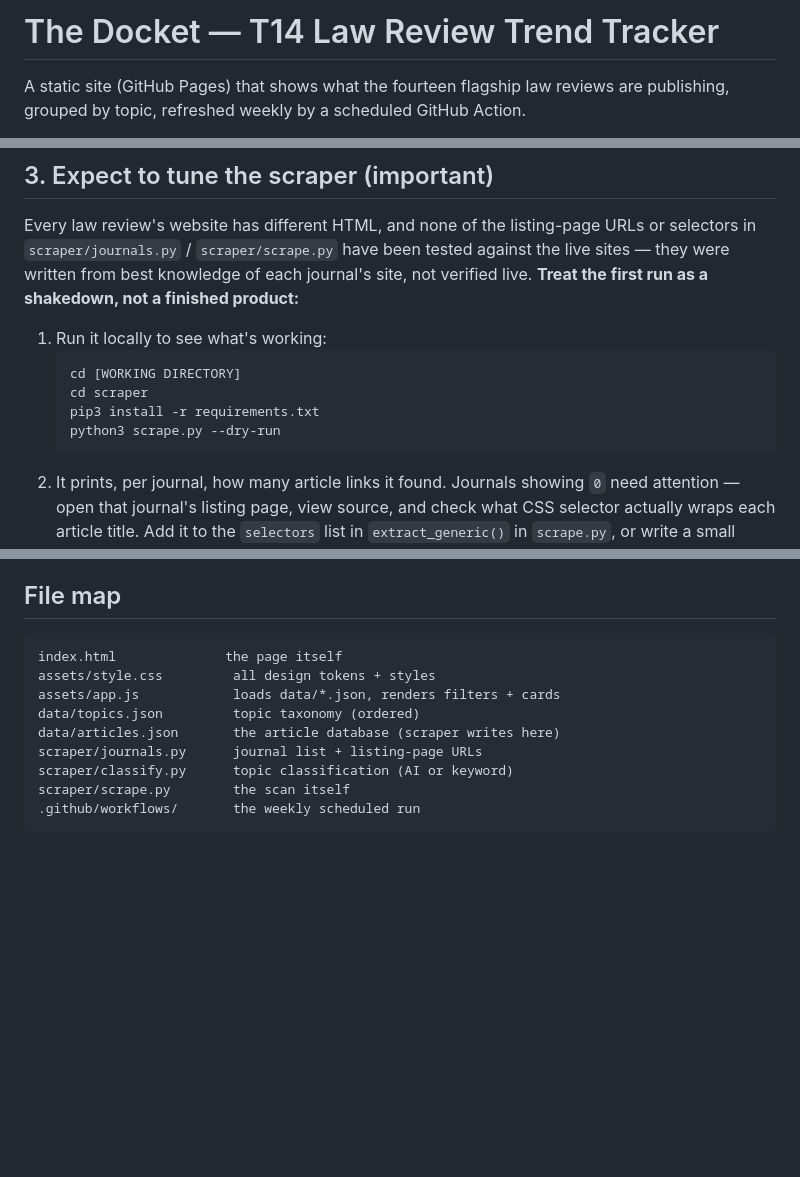
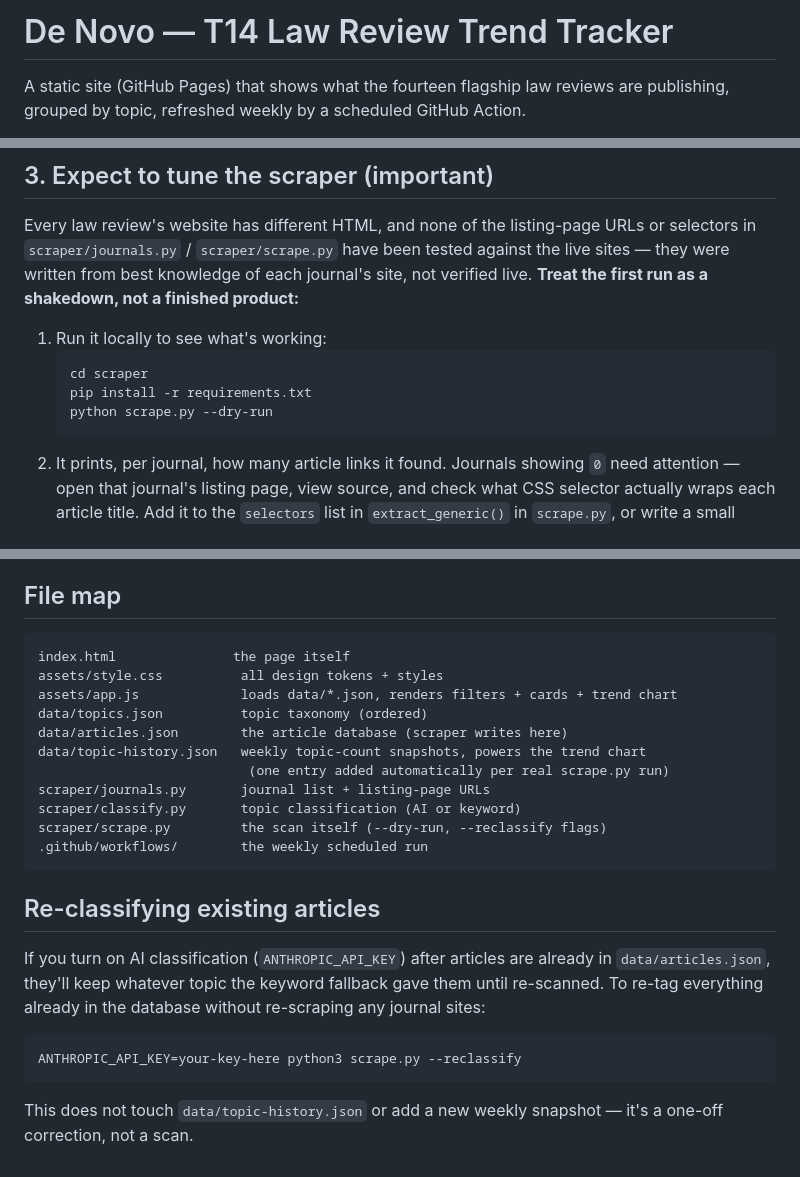
Before and after one commit to profdalton/T14_law_journal_trends, a Markdown page: README.md, 3 parts joined by grey strips. Rendered like a GitHub page; blank space fills up the shorter version.

````diff
--- a/README.md
+++ b/README.md
@@ -1,4 +1,4 @@
-# The Docket — T14 Law Review Trend Tracker
+# De Novo — T14 Law Review Trend Tracker
 
 A static site (GitHub Pages) that shows what the fourteen flagship
 law reviews are publishing, grouped by topic, refreshed weekly by a
@@ -54,10 +54,9 @@ product:**
 
 1. Run it locally to see what's working:
    ```
-   cd [WORKING DIRECTORY]
    cd scraper
-   pip3 install -r requirements.txt
-   python3 scrape.py --dry-run
+   pip install -r requirements.txt
+   python scrape.py --dry-run
    ```
 2. It prints, per journal, how many article links it found. Journals
    showing `0` need attention — open that journal's listing page,
@@ -92,13 +91,29 @@ something's wrong with the setup.
 ## File map
 
 ```
-index.html              the page itself
-assets/style.css         all design tokens + styles
-assets/app.js            loads data/*.json, renders filters + cards
-data/topics.json         topic taxonomy (ordered)
-data/articles.json       the article database (scraper writes here)
-scraper/journals.py      journal list + listing-page URLs
-scraper/classify.py      topic classification (AI or keyword)
-scraper/scrape.py        the scan itself
-.github/workflows/       the weekly scheduled run
+index.html               the page itself
+assets/style.css          all design tokens + styles
+assets/app.js             loads data/*.json, renders filters + cards + trend chart
+data/topics.json          topic taxonomy (ordered)
+data/articles.json        the article database (scraper writes here)
+data/topic-history.json   weekly topic-count snapshots, powers the trend chart
+                           (one entry added automatically per real scrape.py run)
+scraper/journals.py       journal list + listing-page URLs
+scraper/classify.py       topic classification (AI or keyword)
+scraper/scrape.py         the scan itself (--dry-run, --reclassify flags)
+.github/workflows/        the weekly scheduled run
 ```
+
+## Re-classifying existing articles
+
+If you turn on AI classification (`ANTHROPIC_API_KEY`) after articles are
+already in `data/articles.json`, they'll keep whatever topic the keyword
+fallback gave them until re-scanned. To re-tag everything already in the
+database without re-scraping any journal sites:
+
+```
+ANTHROPIC_API_KEY=your-key-here python3 scrape.py --reclassify
+```
+
+This does not touch `data/topic-history.json` or add a new weekly
+snapshot — it's a one-off correction, not a scan.
````
